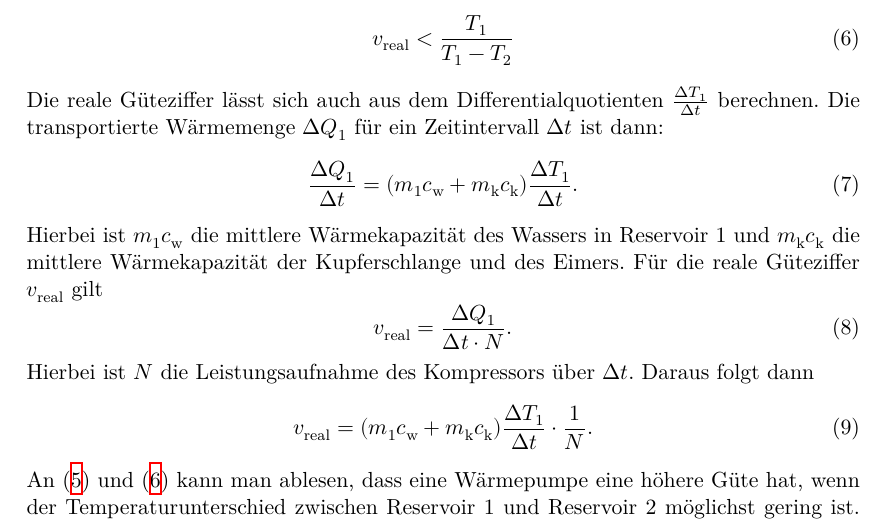
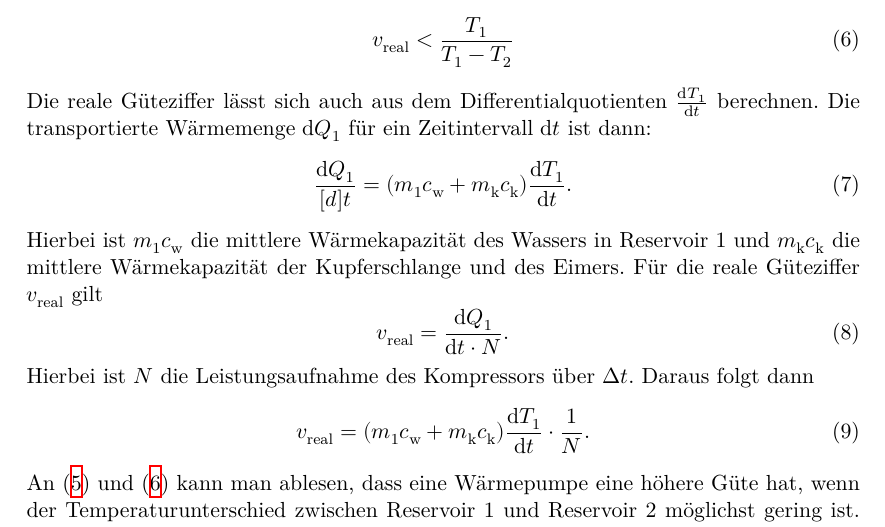
Before and after one commit to chris-topher6/Anfaenger-Praktikum, a LaTeX document (D206/AuswertungWaermepumpe.tex): part of page 4 of 12, cut so that both start at the same text. Compiled offline with XeLaTeX.

Commit message:
Differentialquotient satt Differenzenquotient verwendet

```diff
--- a/D206/AuswertungWaermepumpe.tex
+++ b/D206/AuswertungWaermepumpe.tex
@@ -95,20 +95,20 @@ Im Folgenden wird immer der Differentialquotient anstelle des Differenzenquotien
 		v_\text{real} < \frac{T_\text{1}}{T_\text{1}-T_\text{2}}
 		\label{eqn:realegüteziffer1}
 	\end{equation}
-  Die reale Güteziffer lässt sich auch aus dem Differentialquotienten $ \frac{\increment T_\text{1}}{\increment t}$ berechnen. Die transportierte Wärmemenge $\increment Q_\text{1}$
-  für ein Zeitintervall $\increment t$ ist dann:
+  Die reale Güteziffer lässt sich auch aus dem Differentialquotienten $ \frac{\symup{d} T_\text{1}}{\symup{d} t}$ berechnen. Die transportierte Wärmemenge $\symup{d} Q_\text{1}$
+  für ein Zeitintervall $\symup{d} t$ ist dann:
   \begin{equation}
-    \frac{\increment Q_\text{1}}{\increment t} = (m_\text{1}c_\text{w} + m_\text{k}c_\text{k}) \frac{\increment T_\text{1}}{\increment t}.
+    \frac{\symup{d} Q_\text{1}}{\symup[d] t} = (m_\text{1}c_\text{w} + m_\text{k}c_\text{k}) \frac{\symup{d} T_\text{1}}{\symup{d} t}.
     \label{eqn:realegüteziffer2}
   \end{equation}
   Hierbei ist $m_\text{1}c_\text{w}$ die mittlere Wärmekapazität des Wassers in Reservoir 1 und $m_\text{k}c_\text{k}$ die mittlere Wärmekapazität der Kupferschlange und des Eimers.
   Für die reale Güteziffer $v_\text{real}$ gilt
   \begin{equation}
-    v_\text{real} = \frac{\increment Q_\text{1}}{\increment t \cdot N}.
+    v_\text{real} = \frac{\symup{d} Q_\text{1}}{\symup{d} t \cdot N}.
   \end{equation}
   Hierbei ist $N$ die Leistungsaufnahme des Kompressors über $\increment t$. Daraus folgt dann
   \begin{equation}
-    v_\text{real} = (m_\text{1}c_\text{w} + m_\text{k}c_\text{k}) \frac{\increment T_\text{1}}{\increment t} \cdot \frac{1}{N}.
+    v_\text{real} = (m_\text{1}c_\text{w} + m_\text{k}c_\text{k}) \frac{\symup{d} T_\text{1}}{\symup{d} t} \cdot \frac{1}{N}.
     \label{eqn:realegüteziffer3}
   \end{equation}
 	An \eqref{eqn:idealegüteziffer} und \eqref{eqn:realegüteziffer1} kann man ablesen, dass eine Wärmepumpe eine höhere Güte hat,
```
